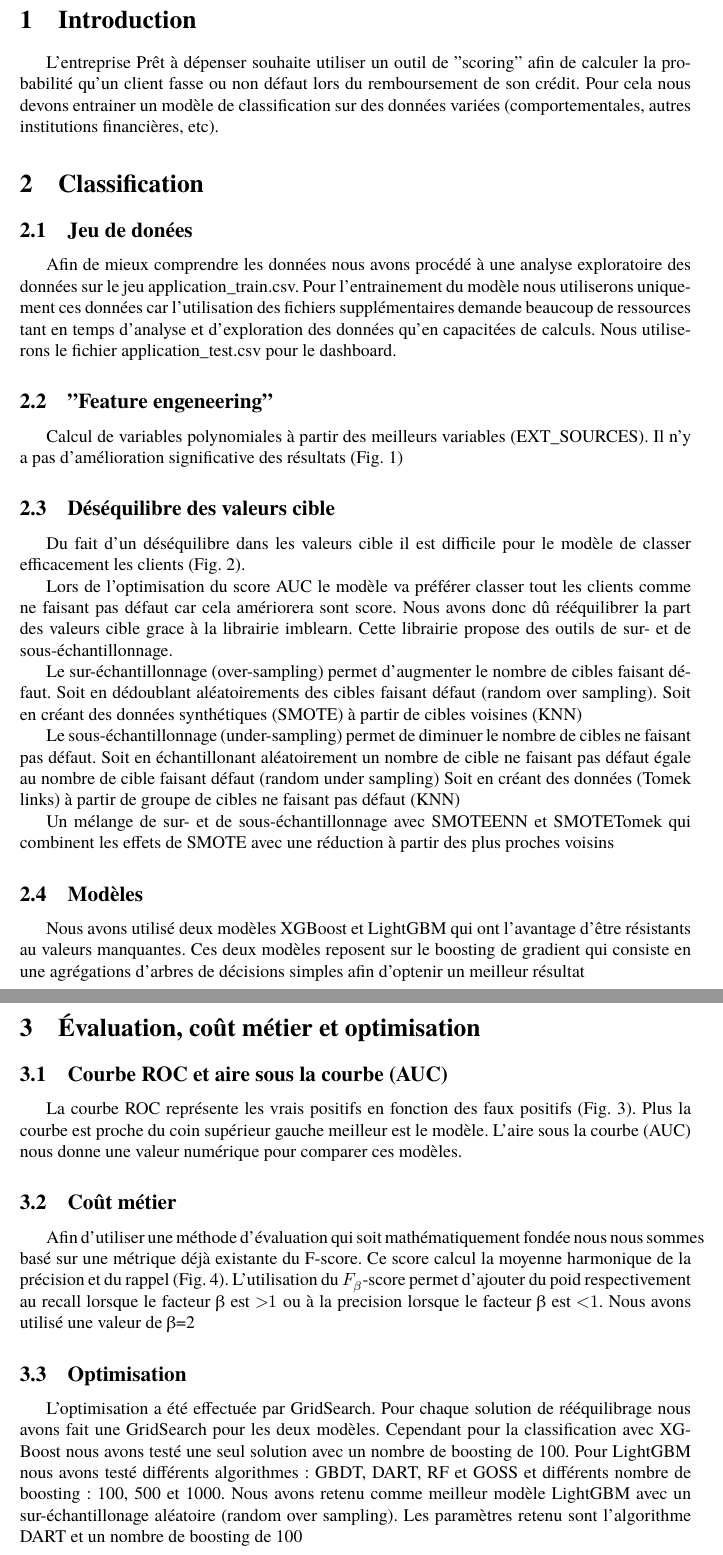
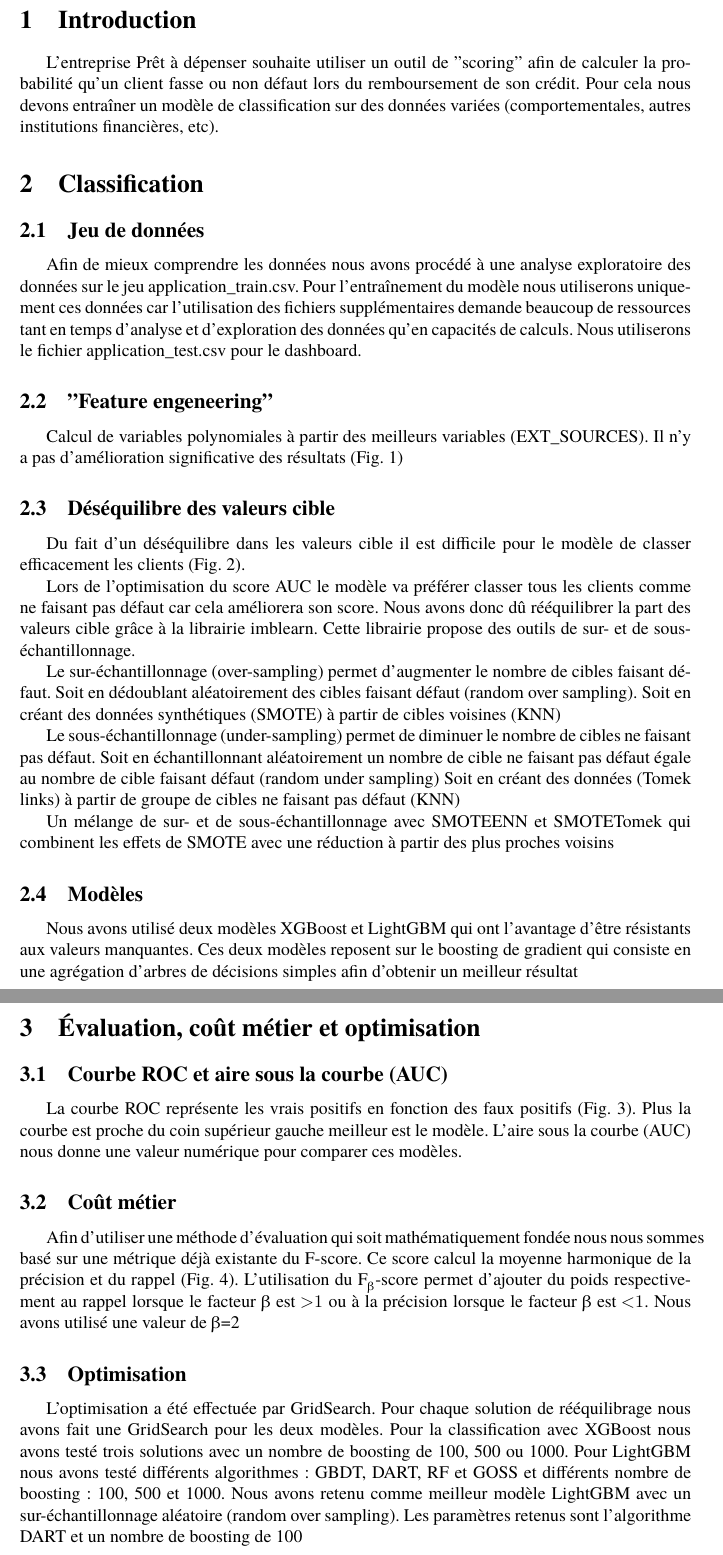
Before and after one commit to l4nc3l0t/P7, a LaTeX document (P7_02_méthodologie.tex): two parts of pages 2 and 3 of 9, joined at a grey line, cut so that both start at the same text. Compiled offline with LuaLaTeX; a missing font is replaced by an installed copy or a similar font.

Commit message:
corr ortho

```diff
--- a/P7_02_méthodologie.tex
+++ b/P7_02_méthodologie.tex
@@ -44,13 +44,13 @@
 \section{Introduction}
 
 L'entreprise Prêt à dépenser souhaite utiliser un outil de "scoring" afin de calculer la probabilité qu'un client fasse ou non défaut lors du remboursement de son crédit.
-Pour cela nous devons entrainer un modèle de classification sur des données variées (comportementales, autres institutions financières, etc).
+Pour cela nous devons entraîner un modèle de classification sur des données variées (comportementales, autres institutions financières, etc).
 
 \section{Classification}
-\subsection{Jeu de donées}
+\subsection{Jeu de données}
 
 Afin de mieux comprendre les données nous avons procédé à une analyse exploratoire des données sur le jeu application\_train.csv.
-Pour l'entrainement du modèle nous utiliserons uniquement ces données car l'utilisation des fichiers supplémentaires demande beaucoup de ressources tant en temps d'analyse et d'exploration des données qu'en capacitées de calculs.
+Pour l'entraînement du modèle nous utiliserons uniquement ces données car l'utilisation des fichiers supplémentaires demande beaucoup de ressources tant en temps d'analyse et d'exploration des données qu'en capacités de calculs.
 Nous utiliserons le fichier application\_test.csv pour le dashboard.
 
 \subsection{"Feature engeneering"}
@@ -78,23 +78,23 @@ Du fait d'un déséquilibre dans les valeurs cible il est difficile pour le mod
     \label{fig:DéséquilibreCible}
 \end{figure}
 
-Lors de l'optimisation du score AUC le modèle va préférer classer tout les clients comme ne faisant pas défaut car cela amériorera sont score.
-Nous avons donc dû rééquilibrer la part des valeurs cible grace à la librairie imblearn.
+Lors de l'optimisation du score AUC le modèle va préférer classer tous les clients comme ne faisant pas défaut car cela améliorera son score.
+Nous avons donc dû rééquilibrer la part des valeurs cible grâce à la librairie imblearn.
 Cette librairie propose des outils de sur- et de sous-échantillonnage.
 
 Le sur-échantillonnage (over-sampling) permet d'augmenter le nombre de cibles faisant défaut.
-Soit en dédoublant aléatoirements des cibles faisant défaut (random over sampling).
+Soit en dédoublant aléatoirement des cibles faisant défaut (random over sampling).
 Soit en créant des données synthétiques (SMOTE) à partir de cibles voisines (KNN)
 
 Le sous-échantillonnage (under-sampling) permet de diminuer le nombre de cibles ne faisant pas défaut.
-Soit en échantillonant aléatoirement un nombre de cible ne faisant pas défaut égale au nombre de cible faisant défaut (random under sampling)
+Soit en échantillonnant aléatoirement un nombre de cible ne faisant pas défaut égale au nombre de cible faisant défaut (random under sampling)
 Soit en créant des données (Tomek links) à partir de groupe de cibles ne faisant pas défaut (KNN)
 
 Un mélange de sur- et de sous-échantillonnage avec SMOTEENN et SMOTETomek qui combinent les effets de SMOTE avec une réduction à partir des plus proches voisins
 
 \subsection{Modèles}
 
-Nous avons utilisé deux modèles XGBoost et LightGBM qui ont l'avantage d'être résistants au valeurs manquantes. Ces deux modèles reposent sur le boosting de gradient qui consiste en une agrégations d'arbres de décisions simples afin d'optenir un meilleur résultat
+Nous avons utilisé deux modèles XGBoost et LightGBM qui ont l'avantage d'être résistants aux valeurs manquantes. Ces deux modèles reposent sur le boosting de gradient qui consiste en une agrégation d'arbres de décisions simples afin d'obtenir un meilleur résultat
 
 \section{Évaluation, coût métier et optimisation}
 
@@ -116,7 +116,7 @@ L'aire sous la courbe (AUC) nous donne une valeur numérique pour comparer ces m
 
 Afin d'utiliser une méthode d'évaluation qui soit mathématiquement fondée nous nous sommes basé sur une métrique déjà existante du F-score.
 Ce score calcul la moyenne harmonique de la précision et du rappel (Fig. \ref{fig:ConfMatrix}).
-L'utilisation du $F_β$-score permet d'ajouter du poid respectivement au recall lorsque le facteur β est \num{>1} ou à la precision lorsque le facteur β est \num{<1}.
+L'utilisation du F\textsubscript{β}-score permet d'ajouter du poids respectivement au rappel lorsque le facteur β est \num{>1} ou à la précision lorsque le facteur β est \num{<1}.
 Nous avons utilisé une valeur de β=2
 
 \begin{figure}[h]
@@ -151,9 +151,9 @@ Nous avons utilisé une valeur de β=2
 
 \subsection{Optimisation}
 
-L'optimisation a été effectuée par GridSearch. Pour chaque solution de rééquilibrage nous avons fait une GridSearch pour les deux modèles. Cependant pour la classification avec XGBoost nous avons testé une seul solution avec un nombre de boosting de 100.
+L'optimisation a été effectuée par GridSearch. Pour chaque solution de rééquilibrage nous avons fait une GridSearch pour les deux modèles. Pour la classification avec XGBoost nous avons testé trois solutions avec un nombre de boosting de 100, 500 ou 1000.
 Pour LightGBM nous avons testé différents algorithmes : GBDT, DART, RF et GOSS et différents nombre de boosting : 100, 500 et 1000.
-Nous avons retenu comme meilleur modèle LightGBM avec un sur-échantillonage aléatoire (random over sampling). Les paramètres retenu sont l'algorithme DART et un nombre de boosting de 100
+Nous avons retenu comme meilleur modèle LightGBM avec un sur-échantillonnage aléatoire (random over sampling). Les paramètres retenus sont l'algorithme DART et un nombre de boosting de 100
 
 \section{Interprétabilité}
 
```
Also changed, not shown: P7_02_méthodologie.pdf, P7_02_méthodologie.tex (6 more changed lines).
